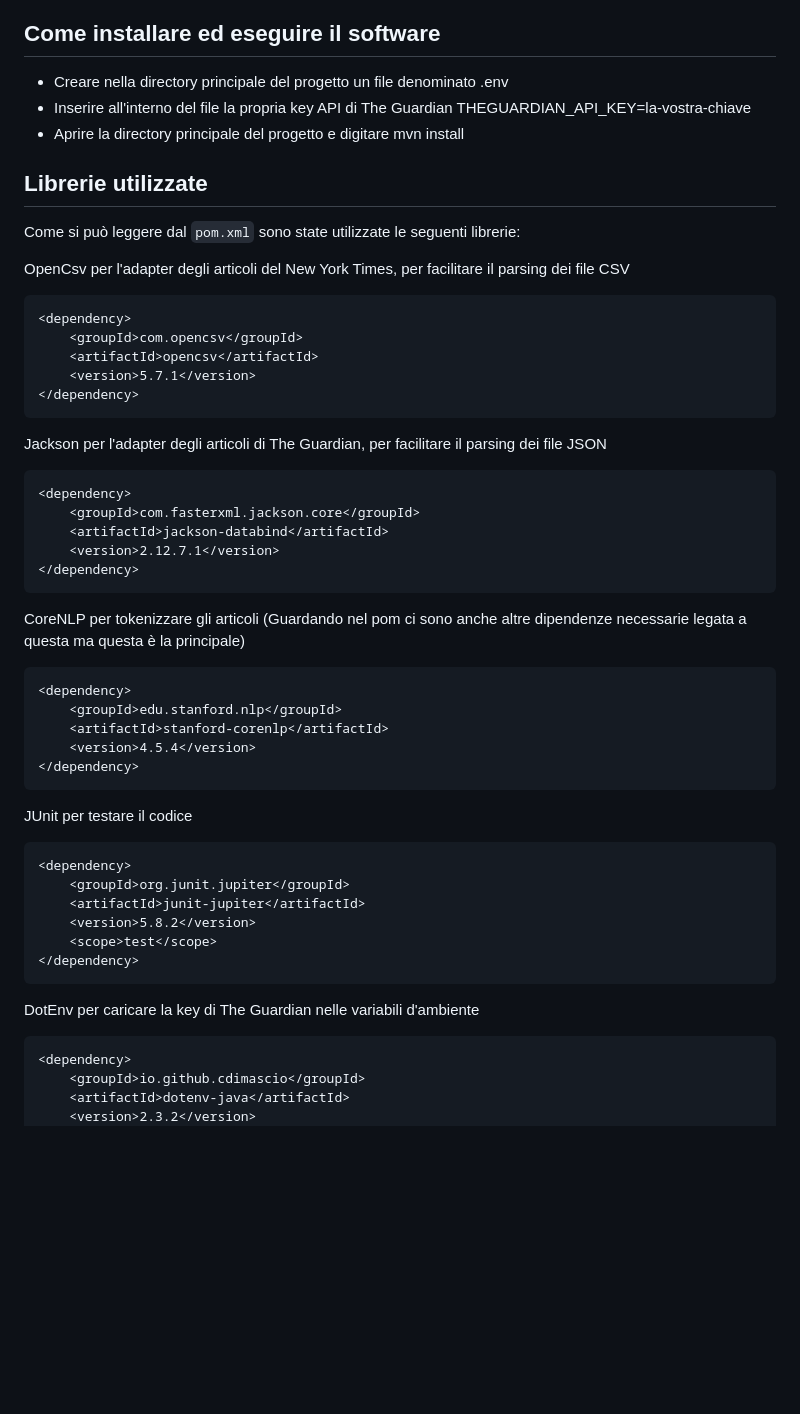
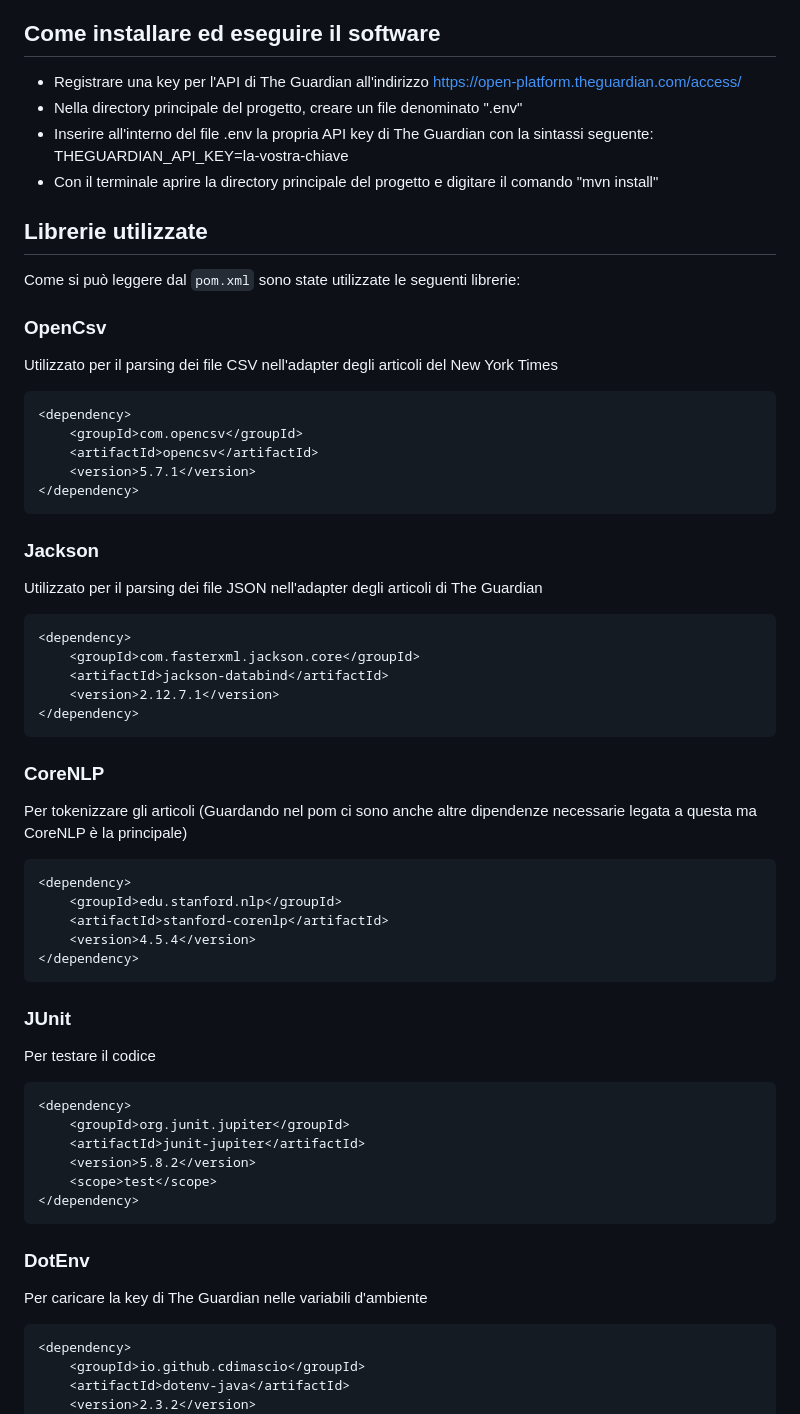
Before and after one commit to gekoxyz/eis-final, a Markdown page: Readme.md, the part around the change. Drawn GitHub-style; blank space fills up the shorter version.

````diff
--- a/Readme.md
+++ b/Readme.md
@@ -12,15 +12,17 @@ l'array di Article possiamo gestirlo come vogliamo, e quindi può essere passato
 serializzato in xml, oppure all'```Analyzer``` per essere analizzato.
 
 ## Come installare ed eseguire il software
-- Creare nella directory principale del progetto un file denominato .env
-- Inserire all'interno del file la propria key API di The Guardian THEGUARDIAN_API_KEY=la-vostra-chiave
-- Aprire la directory principale del progetto e digitare mvn install
+- Registrare una key per l'API di The Guardian all'indirizzo https://open-platform.theguardian.com/access/
+- Nella directory principale del progetto, creare un file denominato ".env"
+- Inserire all'interno del file .env la propria API key di The Guardian con la sintassi seguente: THEGUARDIAN_API_KEY=la-vostra-chiave
+- Con il terminale aprire la directory principale del progetto e digitare il comando "mvn install"
 
 ## Librerie utilizzate
 
 Come si può leggere dal ```pom.xml``` sono state utilizzate le seguenti librerie:
 
-OpenCsv per l'adapter degli articoli del New York Times, per facilitare il parsing dei file CSV
+### OpenCsv
+Utilizzato per il parsing dei file CSV nell'adapter degli articoli del New York Times
 
 ```
 <dependency>
@@ -30,7 +32,8 @@ OpenCsv per l'adapter degli articoli del New York Times, per facilitare il parsi
 </dependency>
 ```
 
-Jackson per l'adapter degli articoli di The Guardian, per facilitare il parsing dei file JSON
+### Jackson
+Utilizzato per il parsing dei file JSON nell'adapter degli articoli di The Guardian
 
 ```
 <dependency>
@@ -40,8 +43,9 @@ Jackson per l'adapter degli articoli di The Guardian, per facilitare il parsing
 </dependency>
 ```
 
-CoreNLP per tokenizzare gli articoli (Guardando nel pom ci sono anche altre dipendenze necessarie legata a questa ma
-questa è la principale)
+### CoreNLP
+Per tokenizzare gli articoli (Guardando nel pom ci sono anche altre dipendenze necessarie legata a questa ma
+CoreNLP è la principale)
 
 ```
 <dependency>
@@ -51,7 +55,8 @@ questa è la principale)
 </dependency>
 ```
 
-JUnit per testare il codice
+### JUnit
+Per testare il codice
 
 ```
 <dependency>
@@ -62,7 +67,8 @@ JUnit per testare il codice
 </dependency>
 ```
 
-DotEnv per caricare la key di The Guardian nelle variabili d'ambiente
+### DotEnv
+Per caricare la key di The Guardian nelle variabili d'ambiente
 
 ```
 <dependency>
````
